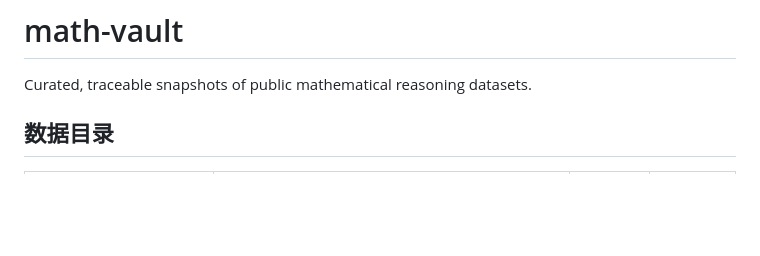
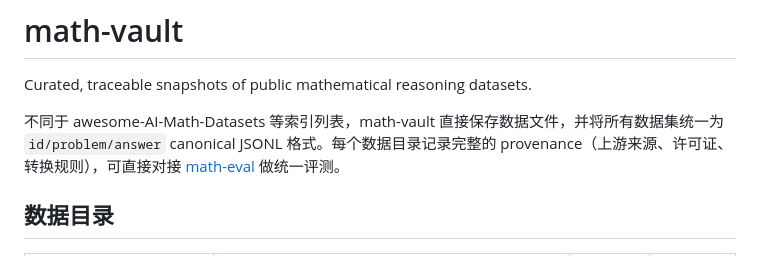
Before and after one commit to Geraldxm/math-vault, a Markdown page: README.md, the part around the change. Rendered like a GitHub page; blank space fills up the shorter version.

Commit message:
docs: 添加与 awesome 列表及 math-eval 的定位说明

```diff
--- a/README.md
+++ b/README.md
@@ -1,6 +1,8 @@
 # math-vault
 
 Curated, traceable snapshots of public mathematical reasoning datasets.
+
+不同于 awesome-AI-Math-Datasets 等索引列表，math-vault 直接保存数据文件，并将所有数据集统一为 `id/problem/answer` canonical JSONL 格式。每个数据目录记录完整的 provenance（上游来源、许可证、转换规则），可直接对接 [math-eval](https://github.com/Geraldxm/math-eval) 做统一评测。
 
 ## 数据目录
 
```
